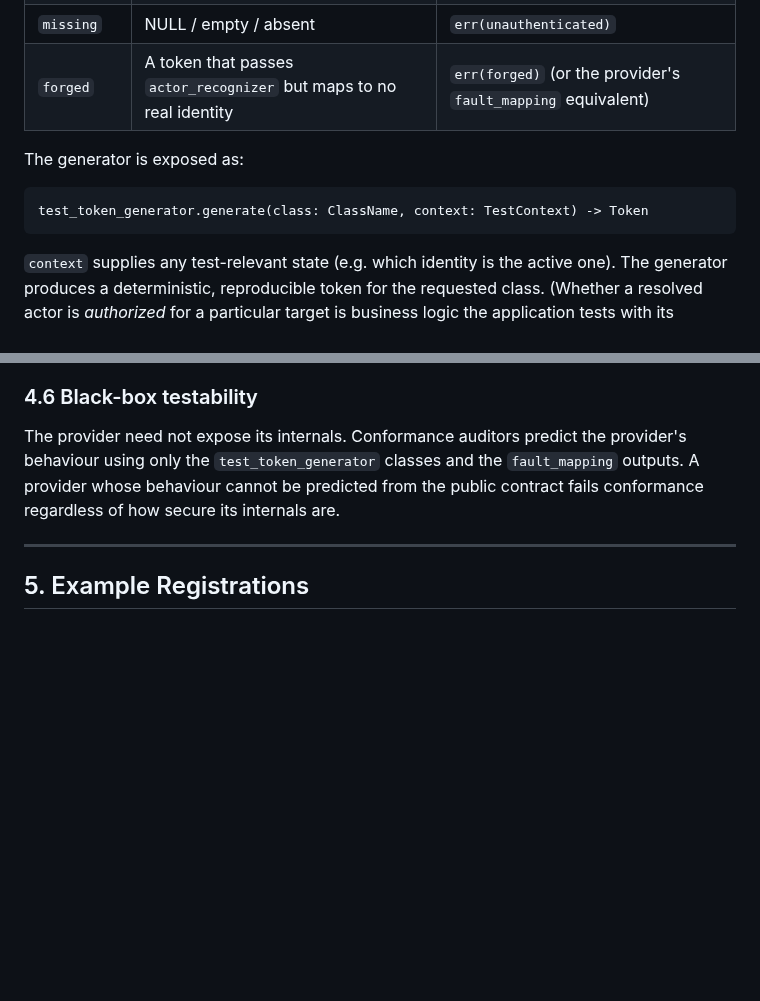
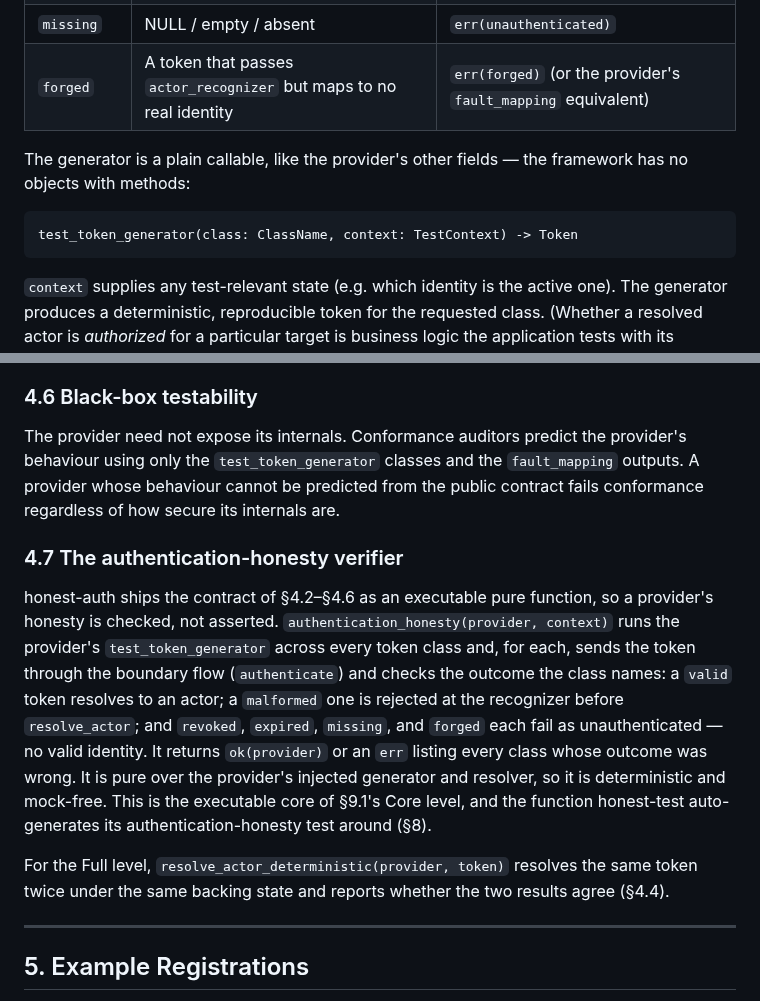
Before and after one commit to openhonest/honest-framework, a Markdown page: specs/02-code-quality/honest-auth-architecture.md, 2 parts joined by grey strips. Rendered like a GitHub page; blank space fills up the shorter version.

Commit message:
spec: token generator is a plain callable; add the authentication-honesty verifier (sections 2.4, 4.7)
Two refinements before implementing the module's core gap. Section 2.4 exposed the
token generator as test_token_generator.generate(...) — an object with a method, which
contradicts the framework's own no-methods / pure-functions rule that the provider's
other fields already follow; it is now a plain callable test_token_generator(class,
context). Section 4.7 makes the honesty contract of 4.2-4.6 executable:
authentication_honesty(provider, context) runs the token classes through the boundary
and checks each outcome (valid resolves; malformed is rejected at the recognizer; the
rest fail as unauthenticated), returning ok or the failing classes. Pure and mock-free
over the injected generator/resolver — the executable core of the Core conformance
level and what honest-test builds its auto-generated test around (section 8).

````diff
--- a/specs/02-code-quality/honest-auth-architecture.md
+++ b/specs/02-code-quality/honest-auth-architecture.md
@@ -106,10 +106,10 @@ A generator that produces tokens in named classes, consumed by honest-test's aut
 | `missing` | NULL / empty / absent | `err(unauthenticated)` |
 | `forged` | A token that passes `actor_recognizer` but maps to no real identity | `err(forged)` (or the provider's `fault_mapping` equivalent) |
 
-The generator is exposed as:
+The generator is a plain callable, like the provider's other fields — the framework has no objects with methods:
 
 ```
-test_token_generator.generate(class: ClassName, context: TestContext) -> Token
+test_token_generator(class: ClassName, context: TestContext) -> Token
 ```
 
 `context` supplies any test-relevant state (e.g. which identity is the active one). The generator produces a deterministic, reproducible token for the requested class. (Whether a resolved actor is *authorized* for a particular target is business logic the application tests with its ordinary link verification, not part of the provider's token classes.)
@@ -185,6 +185,12 @@ The only source of an actor is `resolve_actor` at the boundary. The framework pa
 ### 4.6 Black-box testability
 
 The provider need not expose its internals. Conformance auditors predict the provider's behaviour using only the `test_token_generator` classes and the `fault_mapping` outputs. A provider whose behaviour cannot be predicted from the public contract fails conformance regardless of how secure its internals are.
+
+### 4.7 The authentication-honesty verifier
+
+honest-auth ships the contract of §4.2–§4.6 as an executable pure function, so a provider's honesty is checked, not asserted. `authentication_honesty(provider, context)` runs the provider's `test_token_generator` across every token class and, for each, sends the token through the boundary flow (`authenticate`) and checks the outcome the class names: a `valid` token resolves to an actor; a `malformed` one is rejected at the recognizer before `resolve_actor`; and `revoked`, `expired`, `missing`, and `forged` each fail as unauthenticated — no valid identity. It returns `ok(provider)` or an `err` listing every class whose outcome was wrong. It is pure over the provider's injected generator and resolver, so it is deterministic and mock-free. This is the executable core of §9.1's Core level, and the function honest-test auto-generates its authentication-honesty test around (§8).
+
+For the Full level, `resolve_actor_deterministic(provider, token)` resolves the same token twice under the same backing state and reports whether the two results agree (§4.4).
 
 ---
 
````
